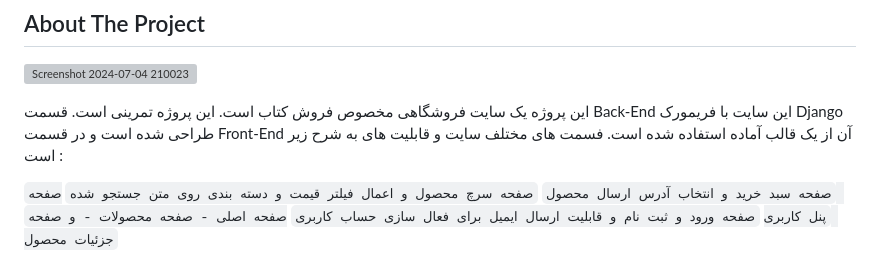
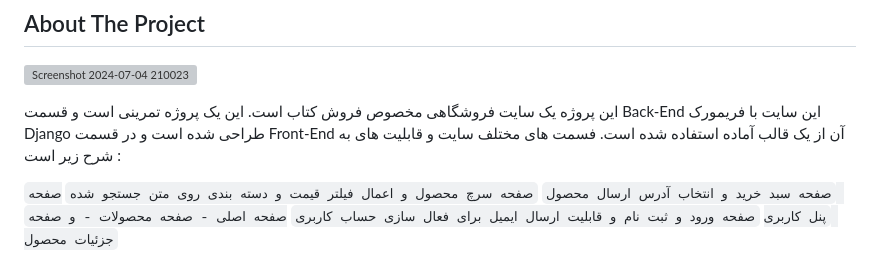
Before and after one commit to MohsenSangSefidi/Stadino, a Markdown page: README.md, the part around the change. Drawn GitHub-style; grey boxes are pictures that could not be loaded.

```diff
--- a/README.md
+++ b/README.md
@@ -25,7 +25,7 @@
 
 ![Screenshot 2024-07-04 210023](https://github.com/MohsenSangSefidi/Stadino/assets/160093991/d7f7492c-44bd-4d2a-a146-db96632a7032)
 
-این پروژه یک سایت فروشگاهی مخصوص فروش کتاب است. این پروژه تمرینی است. قسمت Back-End این سایت با فریمورک Django طراحی شده است و در قسمت Front-End آن از یک قالب آماده استفاده شده است. فسمت های مختلف سایت و قابلیت های به شرح زیر است :
+این پروژه یک سایت فروشگاهی مخصوص فروش کتاب است. این یک پروژه تمرینی است و قسمت Back-End این سایت با فریمورک Django طراحی شده است و در قسمت Front-End آن از یک قالب آماده استفاده شده است. فسمت های مختلف سایت و قابلیت های به شرح زیر است :
 
   `صفحه سبد خرید و انتخاب آدرس ارسال محصول`
   `صفحه سرچ محصول و اعمال فیلتر قیمت و دسته بندی روی متن جستجو شده`
```
